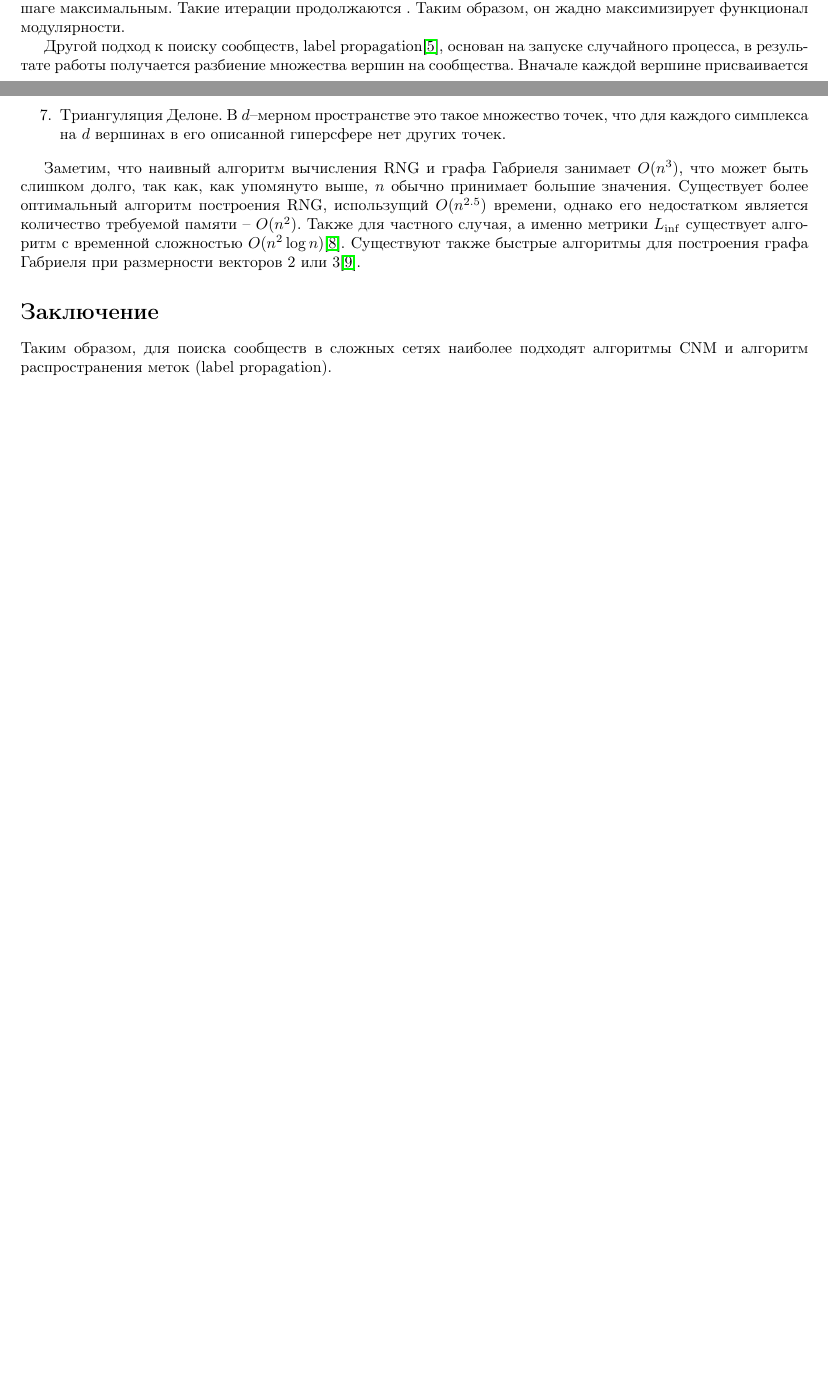
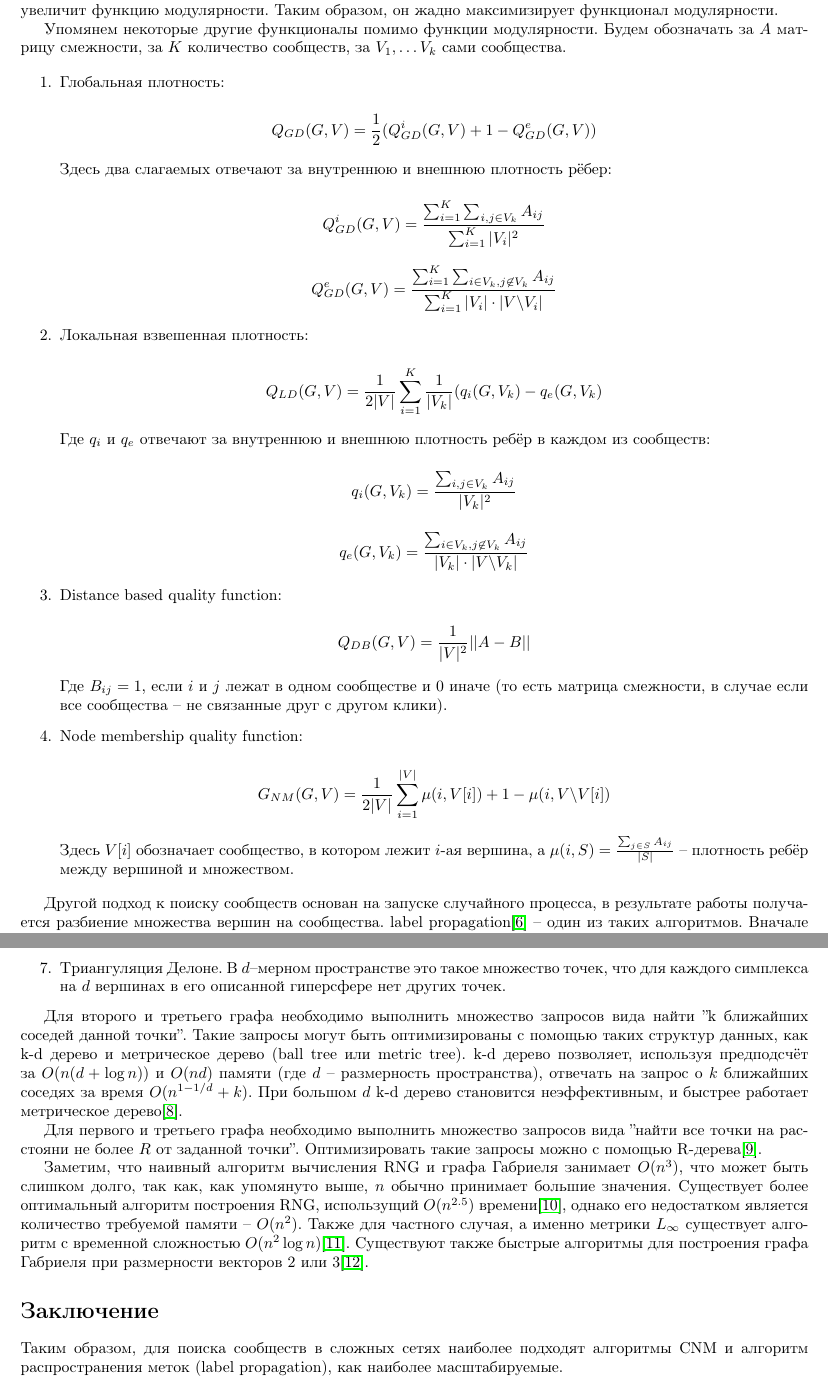
Before and after one commit to alexey9177950/rewiev, a LaTeX document (main.tex): two parts of pages 1 and 2 of 3 before the commit and two parts of pages 2 and 3 of 4 after it, joined at a grey line, cut so that both start at the same text, the shorter picture padded with empty space. Compiled offline with pdfLaTeX.

Commit message:
add text

```diff
--- a/main.tex
+++ b/main.tex
@@ -50,9 +52,48 @@ $$ Q = \frac{1}{m} \sum_{i,j \in V} (A_{ij} - P_{ij}) [c_i = c_j] $$
 
 Здесь $m$ -- количество ребёр, $V$ -- множество вершин, $A$ -- матрица смежности графа, $c_i$ -- сообщество, к которому отнесена вершина $i$. $P_{ij}$ -- некоторая оценка $A_{ij}$ для случайного графа, например $\frac{k_i k_j}{2m}$, где $k_i$ -- степень вершины $i$.
 
-Задача оптимизации модулярности NP-полна, поэтому используемые на практике алгоритмы не ищут точное решение, а лишь стараются найти как можно лучшее приближение. Один из таких алгоритмов, CNM\cite{greedy_alg} --  работает за $O(n \log^2 n)$ для сложных сетей. Он создаёт по одному сообществу на каждую вершину, а затем на каждом шаге объединяет два таких сообщества, что при этом увеличение модулярности будет на данном шаге максимальным. Такие итерации продолжаются . Таким образом, он жадно максимизирует функционал модулярности.
+Задача оптимизации модулярности NP-полна, поэтому используемые на практике алгоритмы не ищут точное решение, а лишь стараются найти как можно лучшее приближение. Один из таких алгоритмов, CNM\cite{greedy_alg} --  работает за $O(n \log^2 n)$ для сложных сетей. Он создаёт по одному сообществу на каждую вершину, а затем на каждом шаге объединяет два таких сообщества, что при этом увеличение модулярности будет на данном шаге максимальным. Такие итерации продолжаются до тех пор, пока есть пара сообществ, объединение которых увеличит функцию модулярности. Таким образом, он жадно максимизирует функционал модулярности.
 
-Другой подход к поиску сообществ, label propagation\cite{label_prop}, основан на запуске случайного процесса, в результате работы получается разбиение множества вершин на сообщества. Вначале каждой вершине присваивается своё сообщество, а затем на каждой итерации для каждой вершины считается число её соседей из каждого сообщества и выбирается сообщество с максимальным числом соседей. В зависимости от модификации либо сообщество вершины обновляется сразу после подсчёта (асинхронный вариант), либо сначала для всех вершин считаются выбираются новые сообщества, а потом они одновременно обновляются (синхронный вариант), либо сообщество вершины обновляется сразу, но вершины перебираются в таком порядке, что вершины из одного сообщества идут подряд (полу-синхронный вариант). Итерации продолжаются до тех пор, пока количество поменявших сообщество вершин на каждом шаге не меньше некоторого числа, выбираемого в зависимости от данных.
+Упомянем некоторые другие функционалы помимо функции модулярности. Будем обозначать за $A$ матрицу смежности, за $K$ количество сообществ, за $V_1, \dots V_k$ сами сообщества.
+
+\begin{enumerate}
+	\item Глобальная плотность:
+
+	$$Q_{GD} (G, V) = \frac{1}{2} (Q^i_{GD} (G, V) + 1 - Q^e_{GD} (G, V)) $$
+
+	Здесь два слагаемых отвечают за внутреннюю и внешнюю плотность рёбер:
+
+	$$Q^i_{GD} (G, V) = \frac{\sum_{i=1}^K \sum_{i,j\in V_k} A_{ij}}{\sum_{i=1}^K |V_i|^2}$$
+
+	$$Q^e_{GD} (G, V) = \frac{\sum_{i=1}^K \sum_{i \in V_k,j \not\in V_k} A_{ij}}
+	{\sum_{i=1}^K |V_i| \cdot |V \backslash V_i|}$$
+
+	\item Локальная взвешенная плотность:
+
+	$$Q_{LD} (G, V) = \frac{1}{2 |V|} \sum_{i=1}^K \frac{1}{|V_k|} (q_i(G, V_k) - q_e(G, V_k)$$
+
+	Где $q_i$ и $q_e$ отвечают за внутреннюю и внешнюю плотность ребёр в каждом из сообществ:
+
+	$$q_i(G, V_k) = \frac{\sum_{i, j \in V_k} A_{ij}}{|V_k|^2}$$
+
+	$$q_e(G, V_k) = \frac{\sum_{i \in V_k, j \not\in V_k} A_{ij}}{|V_k| \cdot |V \backslash V_k|}$$
+
+	\item Distance based quality function:
+
+	$$Q_{DB} (G, V) = \frac{1}{|V|^2} ||A - B||$$
+
+	Где $B_{ij} = 1$, если $i$ и $j$ лежат в одном сообществе и $0$ иначе (то есть матрица смежности, в случае если все сообщества -- не связанные друг с другом клики).
+
+	\item Node membership quality function:
+
+	$$G_{NM} (G, V) = \frac{1}{2|V|} \sum_{i=1}^{|V|} \mu (i, V[i]) + 1 - \mu (i, V \backslash V[i]) $$
+
+	Здесь $V[i]$ обозначает сообщество, в котором лежит $i$-ая вершина, а $\mu(i, S) = \frac{\sum_{j\in S} A_{ij}}{|S|}$ -- плотность ребёр между вершиной и множеством.
+
+\end{enumerate}
+
+
+Другой подход к поиску сообществ основан на запуске случайного процесса, в результате работы получается разбиение множества вершин на сообщества. label propagation\cite{label_prop} -- один из таких алгоритмов. Вначале каждой вершине присваивается своё сообщество, а затем на каждой итерации для каждой вершины считается число её соседей из каждого сообщества и выбирается сообщество с максимальным числом соседей. В зависимости от модификации либо сообщество вершины обновляется сразу после подсчёта (асинхронный вариант), либо сначала для всех вершин выбираются новые сообщества, а потом они одновременно обновляются после итерации по всем вершинамы (синхронный вариант), либо сообщество вершины обновляется сразу, но вершины перебираются в таком порядке, что вершины из одного сообщества идут подряд (полу-синхронный вариант). Итерации продолжаются до тех пор, пока количество поменявших сообщество вершин на каждом шаге не станет меньше некоторого числа, выбираемого в зависимости от данных.
 
 Каждая итерация имеет временную сложность $O(n)$, при этом число итераций, необходимых, чтобы процесс сошёлся, невелико даже для больших $n$. Таким образом, данный алгоритм является масштабируемым.
 
@@ -79,14 +121,19 @@ $$ Q = \frac{1}{m} \sum_{i,j \in V} (A_{ij} - P_{ij}) [c_i = c_j] $$
 
 \end{enumerate}
 
+Для второго и третьего графа необходимо выполнить множество запросов вида найти ''k ближайших соседей данной точки''. Такие запросы могут быть оптимизированы с помощью таких структур данных, как k-d дерево и метрическое дерево (ball tree или metric tree). k-d дерево позволяет, используя предподсчёт за $O(n (d + \log n))$ и $O(n d)$ памяти (где $d$ -- размерность пространства), отвечать на запрос о $k$ ближайших соседях за время $O(n^{1-1/d} + k)$. При большом $d$ k-d дерево становится неэффективным, и быстрее работает метрическое дерево\cite{trees}.
+
+Для первого и третьего графа необходимо выполнить множество запросов вида ''найти все точки на расстояни не более $R$ от заданной точки''. Оптимизировать такие запросы можно с помощью R-дерева\cite{rtree}.
+
 Заметим, что наивный алгоритм вычисления RNG и графа Габриеля занимает $O(n^3)$, что может быть слишком долго, так как, как упомянуто выше, $n$ обычно принимает большие значения.
-Существует более оптимальный алгоритм построения RNG, использущий $O(n^{2.5})$ времени, однако его недостатком является количество требуемой памяти -- $O(n^2)$. Также для частного случая, а именно метрики $L_{\inf}$ существует алгоритм с временной сложностью $O(n^2 \log n)$\cite{some_case_dg}.
+Существует более оптимальный алгоритм построения RNG, использущий $O(n^{2.5})$ времени\cite{all_cases_dg}, однако его недостатком является количество требуемой памяти -- $O(n^2)$. Также для частного случая, а именно метрики $L_{\infty}$ существует алгоритм с временной сложностью $O(n^2 \log n)$\cite{some_case_dg}.
 Существуют также быстрые алгоритмы для построения графа Габриеля при размерности векторов $2$ или $3$\cite{some_case_gabr}.
-
 
 \section*{Заключение}
 
-Таким образом, для поиска сообществ в сложных сетях наиболее подходят алгоритмы CNM и алгоритм распространения меток (label propagation).
+Таким образом, для поиска сообществ в сложных сетях наиболее подходят алгоритмы CNM и алгоритм распространения меток (label propagation), как наиболее масштабируемые.
+
+Для построения графов данных необходимо использовать специальные алгоритмы и структуры данных, описанные в основной части, с целью ускорения их построения.
 
 \begin{thebibliography}{9}
 
```
Also changed, not shown: main.pdf, main.tex (21 more changed lines).
